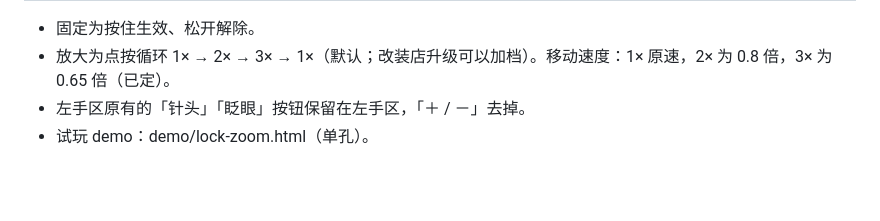
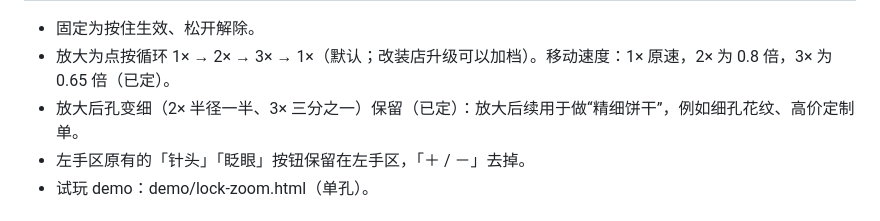
Before and after one commit to Leery-89/soda-punch, a Markdown page: GAMEPLAY.md, the part around the change. GitHub-like rendering; blank space fills up the shorter version.

Commit message:
GAMEPLAY.md: keep finer holes when zoomed; zoom is for fine biscuits (#7)
Claude-Session: https://claude.ai/code/session_01VkKNLM3PBSXcGLGBvMrhfv

Co-authored-by: Claude <noreply@anthropic.com>

```diff
--- a/GAMEPLAY.md
+++ b/GAMEPLAY.md
@@ -17,6 +17,7 @@
 
 - 固定为按住生效、松开解除。
 - 放大为点按循环 1× → 2× → 3× → 1×（默认；改装店升级可以加档）。移动速度：1× 原速，2× 为 0.8 倍，3× 为 0.65 倍（已定）。
+- 放大后孔变细（2× 半径一半、3× 三分之一）保留（已定）：放大后续用于做“精细饼干”，例如细孔花纹、高价定制单。
 - 左手区原有的「针头」「眨眼」按钮保留在左手区，「＋ / －」去掉。
 - 试玩 demo：demo/lock-zoom.html（单孔）。
 
```
